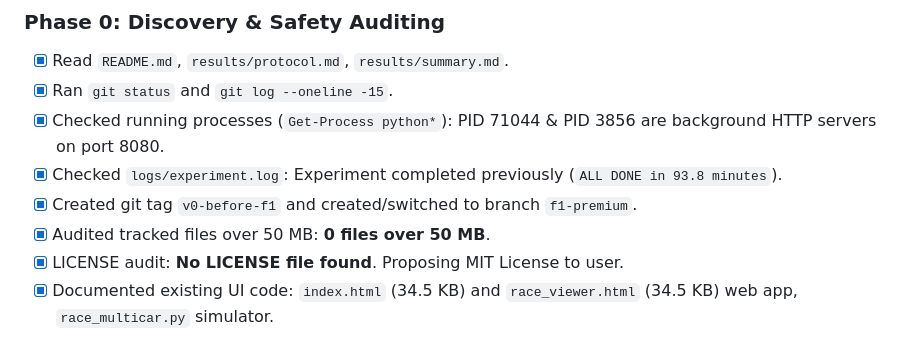
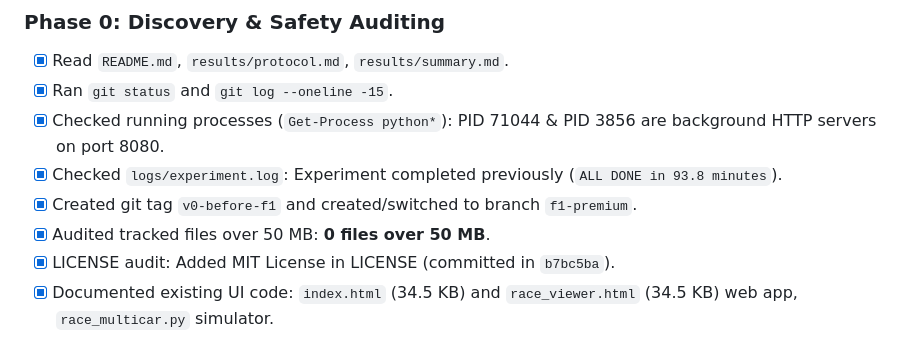
Before and after one commit to ManavPanot11/behavioral-cloning-carracing, a Markdown page: PROGRESS.md, the part around the change. GitHub-like rendering.

Commit message:
docs: record MIT license creation in progress log

```diff
--- a/PROGRESS.md
+++ b/PROGRESS.md
@@ -28,7 +28,7 @@ Running log tracking all phases of the project upgrade (done / verified / blocke
 - [x] Checked `logs/experiment.log`: Experiment completed previously (`ALL DONE in 93.8 minutes`).
 - [x] Created git tag `v0-before-f1` and created/switched to branch `f1-premium`.
 - [x] Audited tracked files over 50 MB: **0 files over 50 MB**.
-- [x] LICENSE audit: **No LICENSE file found**. Proposing MIT License to user.
+- [x] LICENSE audit: Added MIT License in LICENSE (committed in `b7bc5ba`).
 - [x] Documented existing UI code: `index.html` (34.5 KB) and `race_viewer.html` (34.5 KB) web app, `race_multicar.py` simulator.
 
 ### Phase 1: Reliability
```
